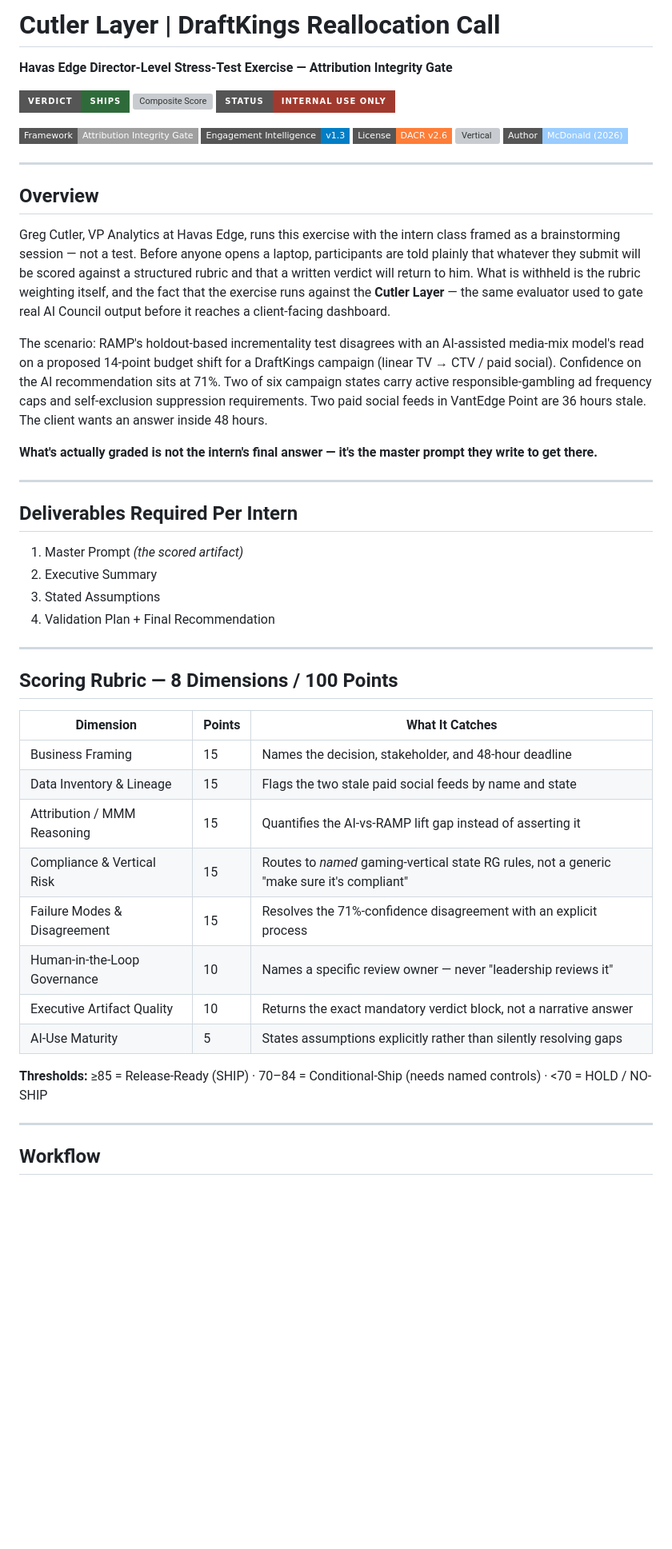
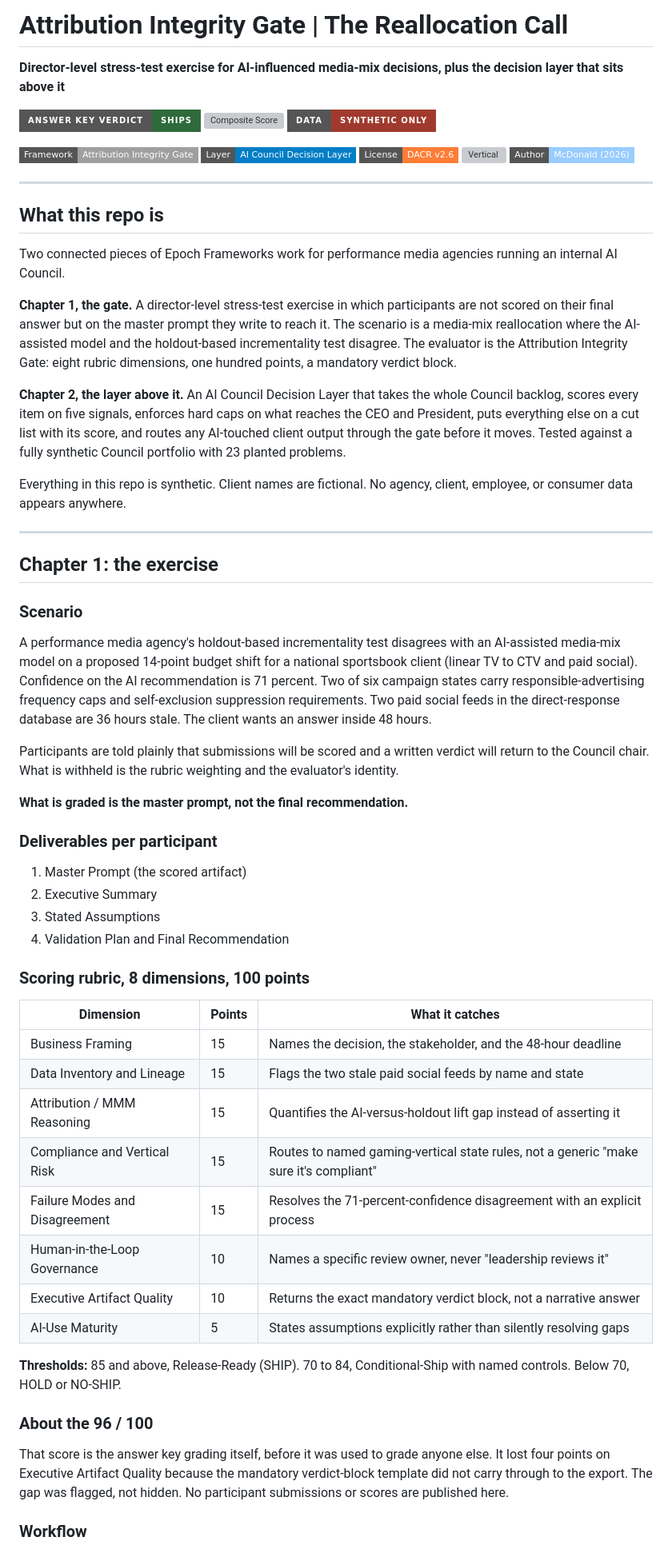
Before and after one commit to emcdo411/attribution-integrity-gate, a Markdown page: README.md, the part around one of its changes. Shown at 80% size. GitHub-like rendering; badges without logos; blank space fills up the shorter version; grey boxes are pictures that could not be loaded.

````diff
--- a/README.md
+++ b/README.md
@@ -1,64 +1,68 @@
-# Cutler Layer | DraftKings Reallocation Call
+# Attribution Integrity Gate | The Reallocation Call
 
-**Havas Edge Director-Level Stress-Test Exercise — Attribution Integrity Gate**
+**Director-level stress-test exercise for AI-influenced media-mix decisions, plus the decision layer that sits above it**
 
-![Verdict](https://img.shields.io/badge/Verdict-SHIPS-2f6b3a?style=for-the-badge)
-![Composite Score](https://img.shields.io/badge/Composite%20Score-96%2F100-2b5f8a?style=for-the-badge)
-![Status](https://img.shields.io/badge/Status-Internal%20Use%20Only-a13a2e?style=for-the-badge)
+![Verdict](https://img.shields.io/badge/Answer%20Key%20Verdict-SHIPS-2f6b3a?style=for-the-badge)
+![Composite Score](https://img.shields.io/badge/Answer%20Key%20Score-96%2F100-2b5f8a?style=for-the-badge)
+![Data](https://img.shields.io/badge/Data-Synthetic%20Only-a13a2e?style=for-the-badge)
 
 ![Framework](https://img.shields.io/badge/Framework-Attribution%20Integrity%20Gate-lightgrey?style=flat-square)
-![Engagement](https://img.shields.io/badge/Engagement%20Intelligence-v1.3-blue?style=flat-square)
+![Layer](https://img.shields.io/badge/Layer-AI%20Council%20Decision%20Layer-blue?style=flat-square)
 ![License](https://img.shields.io/badge/License-DACR%20v2.6-orange?style=flat-square)
-![Vertical](https://img.shields.io/badge/Vertical-Gaming%20%2F%20Responsible%20Gambling-black?style=flat-square)
+![Vertical](https://img.shields.io/badge/Vertical-Gaming%20%2F%20Responsible%20Advertising-black?style=flat-square)
 ![Author](https://img.shields.io/badge/Author-McDonald%20(2026)-9cf?style=flat-square)
 
 ---
 
-## Overview
+## What this repo is
 
-Greg Cutler, VP Analytics at Havas Edge, runs this exercise with the intern class framed as a brainstorming
-session — not a test. Before anyone opens a laptop, participants are told plainly that whatever they submit
-will be scored against a structured rubric and that a written verdict will return to him. What is withheld is
-the rubric weighting itself, and the fact that the exercise runs against the **Cutler Layer** — the same
-evaluator used to gate real AI Council output before it reaches a client-facing dashboard.
+Two connected pieces of Epoch Frameworks work for performance media agencies running an internal AI Council.
 
-The scenario: RAMP's holdout-based incrementality test disagrees with an AI-assisted media-mix model's
-read on a proposed 14-point budget shift for a DraftKings campaign (linear TV → CTV / paid social).
-Confidence on the AI recommendation sits at 71%. Two of six campaign states carry active
-responsible-gambling ad frequency caps and self-exclusion suppression requirements. Two paid social
-feeds in VantEdge Point are 36 hours stale. The client wants an answer inside 48 hours.
+**Chapter 1, the gate.** A director-level stress-test exercise in which participants are not scored on their final answer but on the master prompt they write to reach it. The scenario is a media-mix reallocation where the AI-assisted model and the holdout-based incrementality test disagree. The evaluator is the Attribution Integrity Gate: eight rubric dimensions, one hundred points, a mandatory verdict block.
 
-**What's actually graded is not the intern's final answer — it's the master prompt they write to get there.**
+**Chapter 2, the layer above it.** An AI Council Decision Layer that takes the whole Council backlog, scores every item on five signals, enforces hard caps on what reaches the CEO and President, puts everything else on a cut list with its score, and routes any AI-touched client output through the gate before it moves. Tested against a fully synthetic Council portfolio with 23 planted problems.
+
+Everything in this repo is synthetic. Client names are fictional. No agency, client, employee, or consumer data appears anywhere.
 
 ---
 
-## Deliverables Required Per Intern
+## Chapter 1: the exercise
 
-1. Master Prompt *(the scored artifact)*
+### Scenario
+
+A performance media agency's holdout-based incrementality test disagrees with an AI-assisted media-mix model on a proposed 14-point budget shift for a national sportsbook client (linear TV to CTV and paid social). Confidence on the AI recommendation is 71 percent. Two of six campaign states carry responsible-advertising frequency caps and self-exclusion suppression requirements. Two paid social feeds in the direct-response database are 36 hours stale. The client wants an answer inside 48 hours.
+
+Participants are told plainly that submissions will be scored and a written verdict will return to the Council chair. What is withheld is the rubric weighting and the evaluator's identity.
+
+**What is graded is the master prompt, not the final recommendation.**
+
+### Deliverables per participant
+
+1. Master Prompt (the scored artifact)
 2. Executive Summary
 3. Stated Assumptions
-4. Validation Plan + Final Recommendation
+4. Validation Plan and Final Recommendation
 
----
+### Scoring rubric, 8 dimensions, 100 points
 
-## Scoring Rubric — 8 Dimensions / 100 Points
-
-| Dimension | Points | What It Catches |
+| Dimension | Points | What it catches |
 |---|---|---|
-| Business Framing | 15 | Names the decision, stakeholder, and 48-hour deadline |
-| Data Inventory & Lineage | 15 | Flags the two stale paid social feeds by name and state |
-| Attribution / MMM Reasoning | 15 | Quantifies the AI-vs-RAMP lift gap instead of asserting it |
-| Compliance & Vertical Risk | 15 | Routes to *named* gaming-vertical state RG rules, not a generic "make sure it's compliant" |
-| Failure Modes & Disagreement | 15 | Resolves the 71%-confidence disagreement with an explicit process |
-| Human-in-the-Loop Governance | 10 | Names a specific review owner — never "leadership reviews it" |
+| Business Framing | 15 | Names the decision, the stakeholder, and the 48-hour deadline |
+| Data Inventory and Lineage | 15 | Flags the two stale paid social feeds by name and state |
+| Attribution / MMM Reasoning | 15 | Quantifies the AI-versus-holdout lift gap instead of asserting it |
+| Compliance and Vertical Risk | 15 | Routes to named gaming-vertical state rules, not a generic "make sure it's compliant" |
+| Failure Modes and Disagreement | 15 | Resolves the 71-percent-confidence disagreement with an explicit process |
+| Human-in-the-Loop Governance | 10 | Names a specific review owner, never "leadership reviews it" |
 | Executive Artifact Quality | 10 | Returns the exact mandatory verdict block, not a narrative answer |
 | AI-Use Maturity | 5 | States assumptions explicitly rather than silently resolving gaps |
 
-**Thresholds:** ≥85 = Release-Ready (SHIP) · 70–84 = Conditional-Ship (needs named controls) · <70 = HOLD / NO-SHIP
+**Thresholds:** 85 and above, Release-Ready (SHIP). 70 to 84, Conditional-Ship with named controls. Below 70, HOLD or NO-SHIP.
 
----
+### About the 96 / 100
 
-## Workflow
+That score is the answer key grading itself, before it was used to grade anyone else. It lost four points on Executive Artifact Quality because the mandatory verdict-block template did not carry through to the export. The gap was flagged, not hidden. No participant submissions or scores are published here.
+
+### Workflow
 
 ```mermaid
 flowchart TD
````
Also changed, not shown: other parts of README.md (+60 -48 lines).
